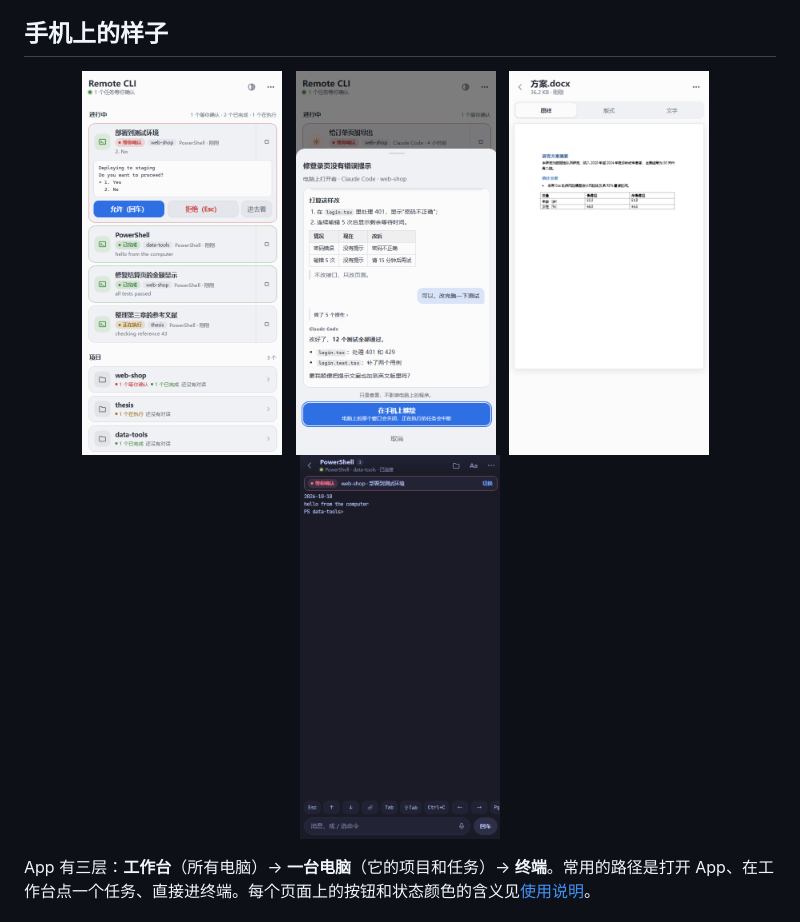
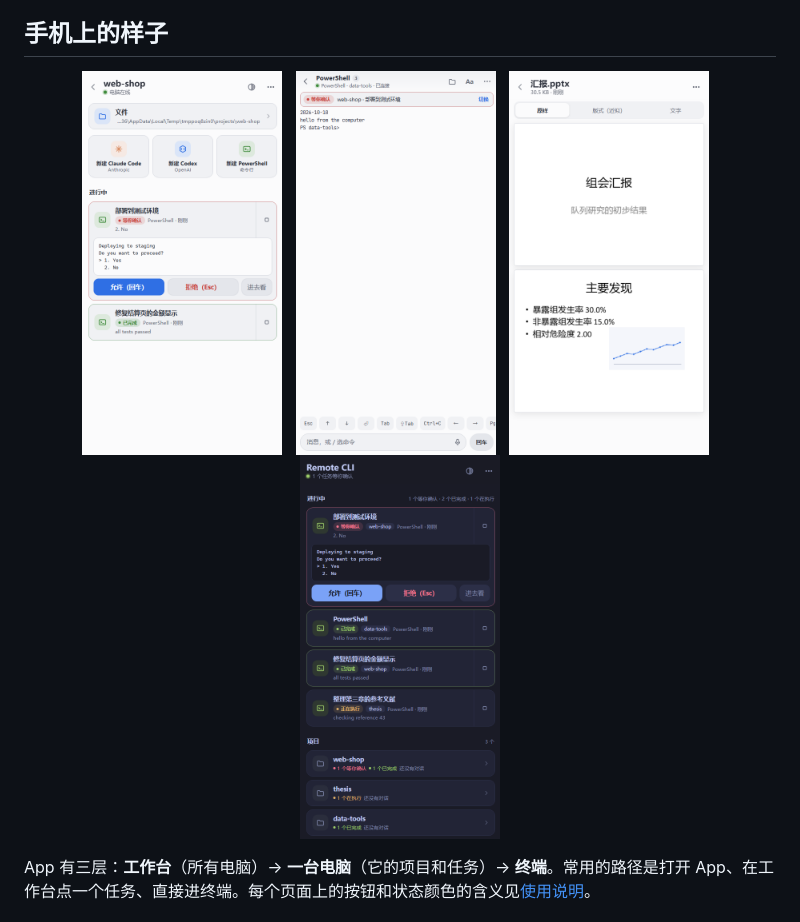
Before and after one commit to KangWang42/remote-cli, a Markdown page: README.md, the part around one of its changes. Drawn GitHub-style.

Commit message:
docs(readme): the pictures of the current pages lead
Co-Authored-By: Claude Opus 5.5 <noreply@anthropic.com>

```diff
--- a/README.md
+++ b/README.md
@@ -114,13 +116,13 @@ curl -fsSL https://raw.githubusercontent.com/KangWang42/remote-cli/main/agent-li
 ## 手机上的样子
 
 <p align="center">
-  <img src="docs/images/overview.png" alt="一台电脑的首页：等你确认的任务可以直接在卡片上回答" width="200">
+  <img src="docs/images/project.png" alt="一个项目：新建终端和历史对话" width="200">
   &nbsp;
-  <img src="docs/images/look.png" alt="电脑上打开着的对话：先看内容，再决定要不要在手机上继续" width="200">
+  <img src="docs/images/terminal.png" alt="终端页" width="200">
   &nbsp;
-  <img src="docs/images/files-word.png" alt="Word 文件保持原来的版式" width="200">
+  <img src="docs/images/files-slides.png" alt="PowerPoint 文件保持原来的版式" width="200">
   &nbsp;
-  <img src="docs/images/terminal-dark.png" alt="深色外观下的终端" width="200">
+  <img src="docs/images/list-dark.png" alt="深色外观下的首页" width="200">
 </p>
 
 App 有三层：**工作台**（所有电脑）→ **一台电脑**（它的项目和任务）→ **终端**。常用的路径是打开 App、在工作台点一个任务、直接进终端。每个页面上的按钮和状态颜色的含义见[使用说明](docs/GUIDE.md)。
```
Also changed, not shown: other parts of README.md (+5 -3 lines).
